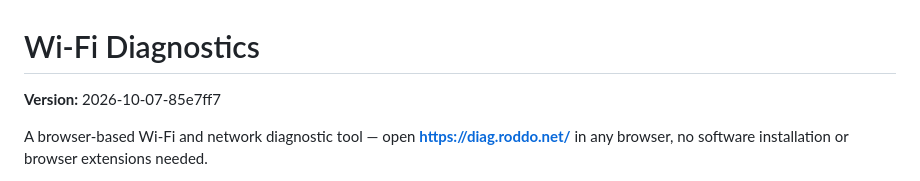
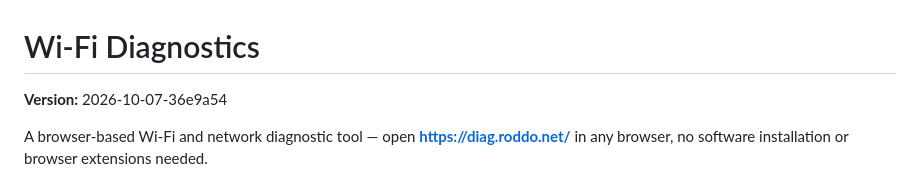
Before and after one commit to iamroddo/wifi_diagnosis, a Markdown page: README.md, the part around the change. Rendered like a GitHub page.

Commit message:
fix: update version number in README

```diff
--- a/README.md
+++ b/README.md
@@ -1,6 +1,6 @@
 # Wi-Fi Diagnostics
 
-**Version:** 2026-10-07-85e7ff7
+**Version:** 2026-10-07-36e9a54
 
 A browser-based Wi-Fi and network diagnostic tool — open **https://diag.roddo.net/** in any browser, no software installation or browser extensions needed.
 
```
